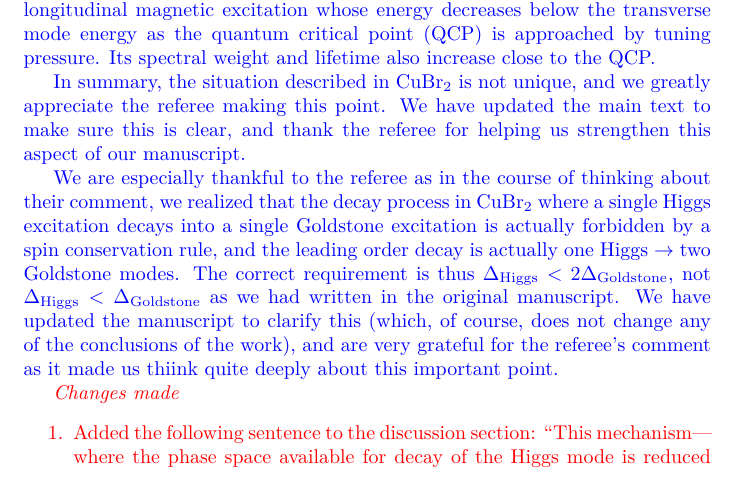
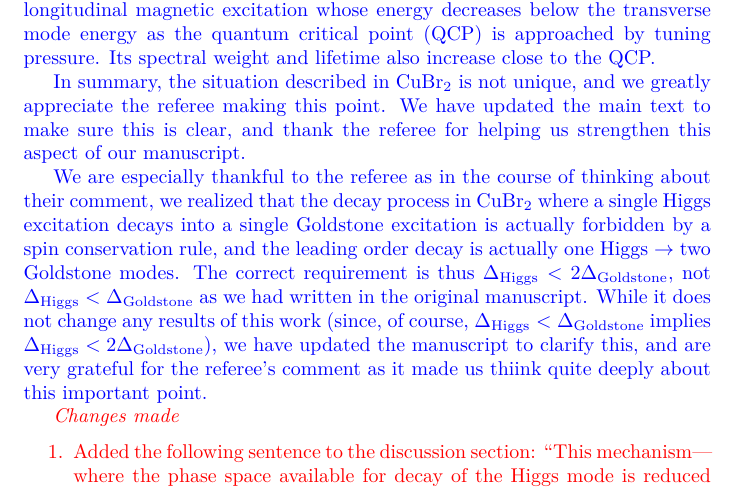
Before and after one commit to bfichera/response_natmat_CuBr2, a LaTeX document (src/main.tex, which reads src/resp/referee03/comment03.tex): part of page 14 of 15, cut so that both start at the same text. Compiled offline with XeLaTeX.

Commit message:
Edit ref 3 resp 3 slightly

```diff
--- a/src/resp/referee03/comment03.tex
+++ b/src/resp/referee03/comment03.tex
@@ -13,7 +13,7 @@ We have updated the main text to make sure this is clear, and thank the referee
 
 We are especially thankful to the referee as in the course of thinking about their comment, we realized that the decay process in \ce{CuBr2} where a single \higgs excitation decays into a single \goldstone excitation is actually forbidden by a spin conservation rule, and the leading order decay is actually one \higgs $\rightarrow$ two \goldstone modes.
 The correct requirement is thus $\Delta_\mathrm{\higgs} < 2\Delta_\mathrm{\goldstone}$, not $\Delta_\mathrm{\higgs} < \Delta_\mathrm{\goldstone}$ as we had written in the original manuscript.
-We have updated the manuscript to clarify this (which, of course, does not change any of the conclusions of the work), and are very grateful for the referee's comment as it made us thiink quite deeply about this important point.
+While it does not change any results of this work (since, of course, $\Delta_\mathrm{\higgs} < \Delta_\mathrm{\goldstone}$ implies $\Delta_\mathrm{\higgs} < 2\Delta_\mathrm{\goldstone}$), we have updated the manuscript to clarify this, and are very grateful for the referee's comment as it made us thiink quite deeply about this important point.
 
 \begin{changesmade}
 \begin{enumerate}
```
